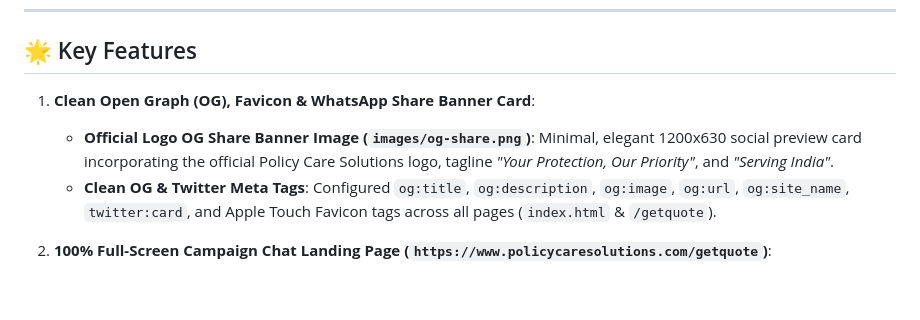
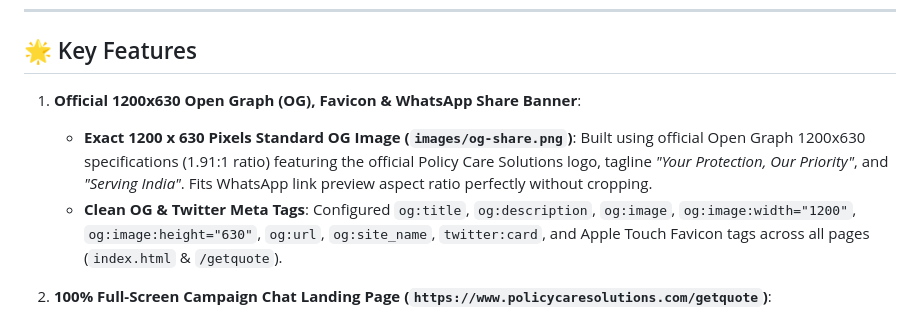
Before and after one commit to insanedesigner/policy-care-solutions, a Markdown page: README.md, the part around the change. Rendered like a GitHub page; blank space fills up the shorter version.

```diff
--- a/README.md
+++ b/README.md
@@ -6,9 +6,9 @@ Official website for **Policy Care Solutions**, an authorized **Star Health, Car
 
 ## 🌟 Key Features
 
-1. **Clean Open Graph (OG), Favicon & WhatsApp Share Banner Card**:
-   - **Official Logo OG Share Banner Image (`images/og-share.png`)**: Minimal, elegant 1200x630 social preview card incorporating the official Policy Care Solutions logo, tagline *"Your Protection, Our Priority"*, and *"Serving India"*.
-   - **Clean OG & Twitter Meta Tags**: Configured `og:title`, `og:description`, `og:image`, `og:url`, `og:site_name`, `twitter:card`, and Apple Touch Favicon tags across all pages (`index.html` & `/getquote`).
+1. **Official 1200x630 Open Graph (OG), Favicon & WhatsApp Share Banner**:
+   - **Exact 1200 x 630 Pixels Standard OG Image (`images/og-share.png`)**: Built using official Open Graph 1200x630 specifications (1.91:1 ratio) featuring the official Policy Care Solutions logo, tagline *"Your Protection, Our Priority"*, and *"Serving India"*. Fits WhatsApp link preview aspect ratio perfectly without cropping.
+   - **Clean OG & Twitter Meta Tags**: Configured `og:title`, `og:description`, `og:image`, `og:image:width="1200"`, `og:image:height="630"`, `og:url`, `og:site_name`, `twitter:card`, and Apple Touch Favicon tags across all pages (`index.html` & `/getquote`).
 
 2. **100% Full-Screen Campaign Chat Landing Page (`https://www.policycaresolutions.com/getquote`)**:
    - **First-Visit Language Selection Popup Modal**: Asks visitors to choose their language instantly (🇬🇧 **English**, 🇮🇳 **മലയാളം**, 🇮🇳 **தமிழ்**, 🇮🇳 **हिंदी**, 🇮🇳 **ಕನ್ನಡ**).
```
